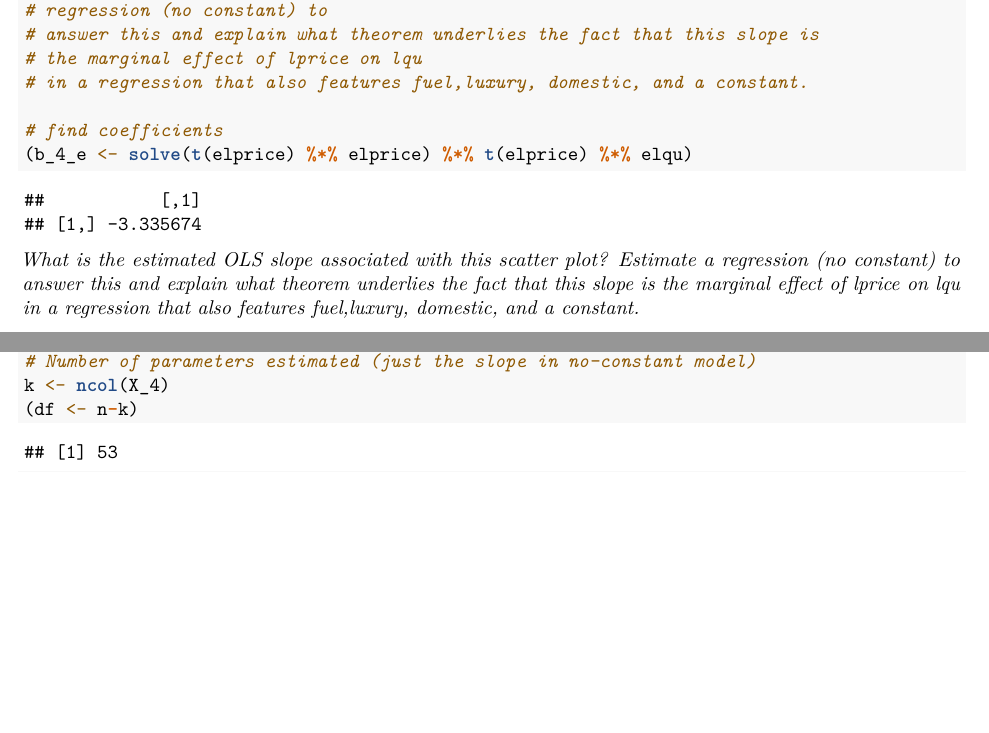
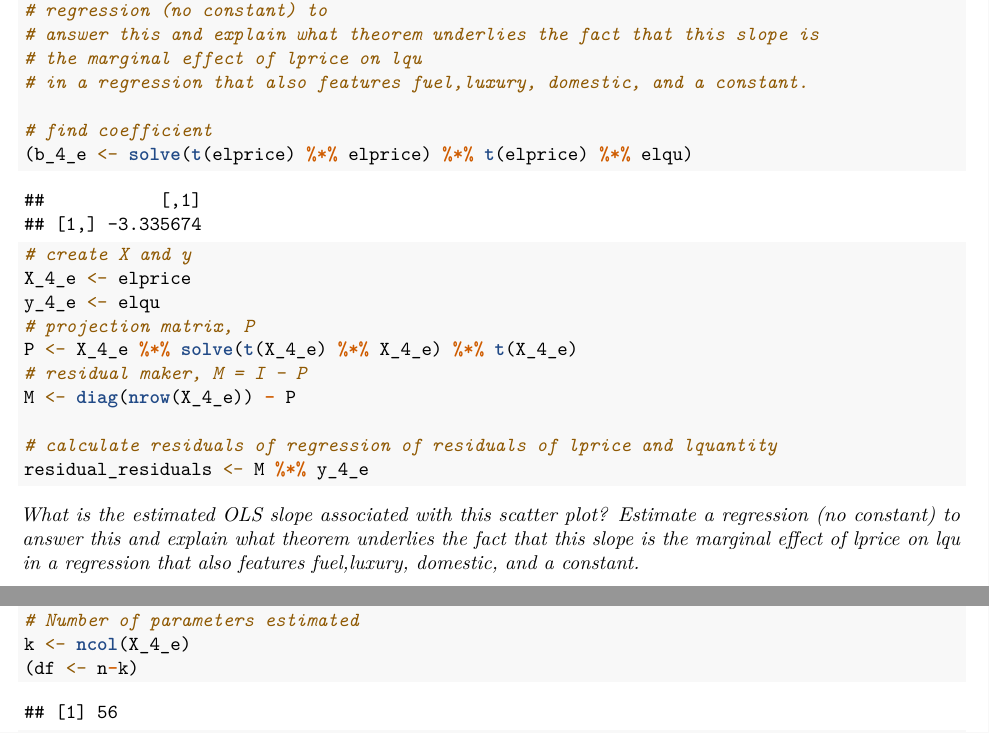
Before and after one commit to acheyette-berk/are_212, an R Markdown document (pset_3/code/are212_pset3_anna.Rmd): two parts of pages 6 and 7 of 10, joined at a grey line, cut so that both start at the same text, the shorter picture padded with empty space. The pictures show the output file pset_3/code/are212_pset3_anna.pdf that the author committed with the source.

Commit message:
fix question 6

````diff
--- a/pset_3/code/are212_pset3_anna.Rmd
+++ b/pset_3/code/are212_pset3_anna.Rmd
@@ -186,8 +186,22 @@ ggplot() +
 # the marginal effect of lprice on lqu
 # in a regression that also features fuel,luxury, domestic, and a constant.
 
-# find coefficients
+# find coefficient
 (b_4_e <- solve(t(elprice) %*% elprice) %*% t(elprice) %*% elqu)
+
+# create X and y
+X_4_e <- elprice
+y_4_e <- elqu
+# projection matrix, P
+P <- X_4_e %*% solve(t(X_4_e) %*% X_4_e) %*% t(X_4_e)
+# residual maker, M = I - P
+M <- diag(nrow(X_4_e)) - P
+
+# calculate residuals of regression of residuals of lprice and lquantity
+residual_residuals <- M %*% y_4_e
+
+
+
 
 ```
 *What is the estimated OLS slope associated with this scatter plot? Estimate a regression (no constant) to answer this and explain what theorem underlies the fact that this slope is the marginal effect of lprice on lqu in a regression that also features fuel,luxury, domestic, and a constant.*
@@ -213,2 +225,0 @@ n <- nrow(elqu)
-# Number of parameters estimated (just the slope in no-constant model)
-k <- ncol(X_4)
@@ -215,3 +227,5 @@ k <- ncol(X_4)
+# Number of parameters estimated
+k <- ncol(X_4_e)
 (df <- n-k)
 (sigma_squared <- ssr / df)
 
````
Also changed, not shown: pset_3/code/are212_pset3_anna.pdf, pset_3/code/are212_pset3_anna.Rmd (4 more changed lines).
